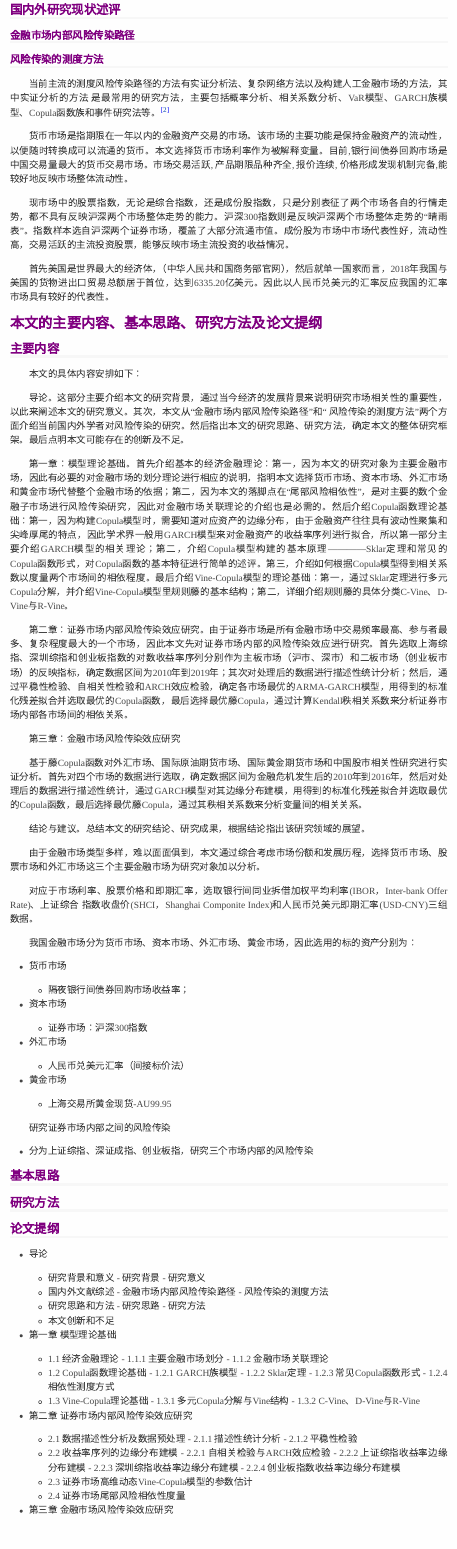
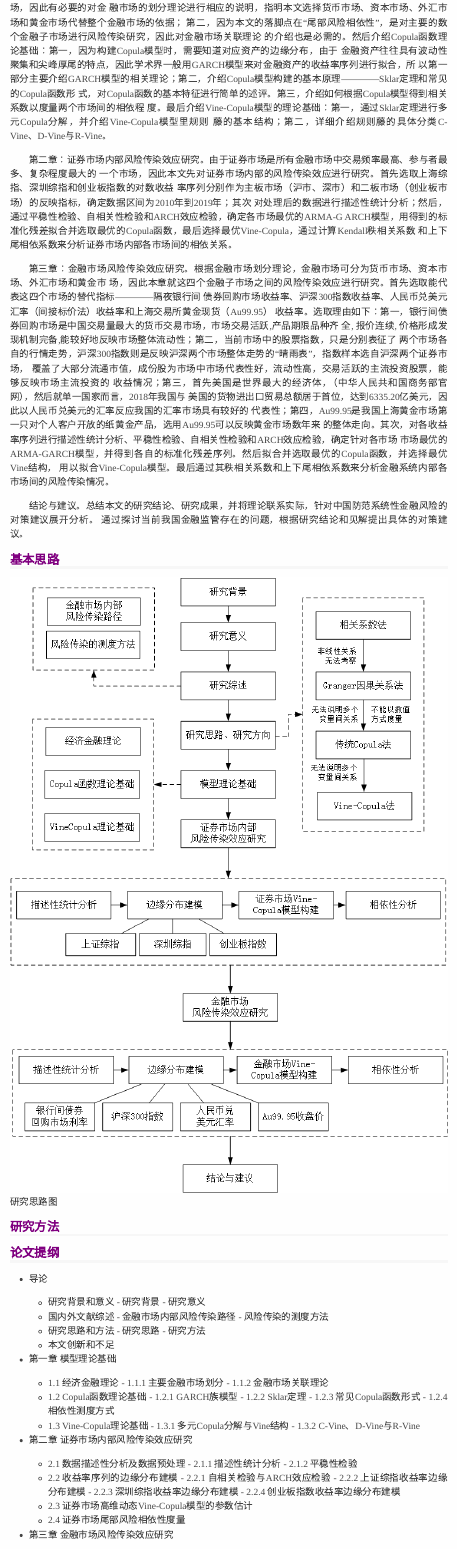
Before and after one commit to Robotcatwang/vine-copula-Zeng, an R Markdown document (vine-copula-proposal.Rmd): the page in a window 1100 px wide, from 1790 px down before the commit and from 2270 px down after it. Rendered offline with R 4.5, knitr and Pandoc, with nearby package versions; drawn as R Markdown's standard HTML page in place of the format the file asks for.

Commit message:
研究内容，研究思路图

```diff
--- a/vine-copula-proposal.Rmd
+++ b/vine-copula-proposal.Rmd
@@ -126,11 +126,7 @@ Sys.setlocale("LC_ALL", "Chinese")
 当前主流的测度风险传染路径的方法有实证分析法、复杂网络方法以及构建人工金融市场的方法，其中实证分析的方法
 是最常用的研究方法，主要包括概率分析、相关系数分析、VaR模型、GARCH族模型、Copula函数族和事件研究法等。[@王宇2019]
 
-货币市场是指期限在一年以内的金融资产交易的市场。该市场的主要功能是保持金融资产的流动性，以便随时转换成可以流通的货币。本文选择货币市场利率作为被解释变量。目前,银行间债券回购市场是中国交易量最大的货币交易市场。市场交易活跃, 产品期限品种齐全, 报价连续, 价格形成发现机制完备,能较好地反映市场整体流动性。
 
-现市场中的股票指数，无论是综合指数，还是成份股指数，只是分别表征了两个市场各自的行情走势，都不具有反映沪深两个市场整体走势的能力。沪深300指数则是反映沪深两个市场整体走势的“晴雨表”。指数样本选自沪深两个证券市场，覆盖了大部分流通市值。成份股为市场中市场代表性好，流动性高，交易活跃的主流投资股票，能够反映市场主流投资的收益情况。
-
-首先美国是世界最大的经济体，（中华人民共和国商务部官网），然后就单一国家而言，2018年我国与美国的货物进出口贸易总额居于首位，达到6335.20亿美元。因此以人民币兑美元的汇率反应我国的汇率市场具有较好的代表性。
 
 
 
@@ -142,4 +138,3 @@ Sys.setlocale("LC_ALL", "Chinese")
 
 本文的具体内容安排如下：
 
-导论。这部分主要介绍本文的研究背景，通过当今经济的发展背景来说明研究市场相关性的重要性，以此来阐述本文的研究意义。其次，本文从“金融市场内部风险传染路径”和“	风险传染的测度方法”两个方面介绍当前国内外学者对风险传染的研究。然后指出本文的研究思路、研究方法，确定本文的整体研究框架。最后点明本文可能存在的创新及不足。
@@ -146,2 +144 @@ Sys.setlocale("LC_ALL", "Chinese")
 
-第一章：模型理论基础。首先介绍基本的经济金融理论：第一，因为本文的研究对象为主要金融市场，因此有必要的对金融市场的划分理论进行相应的说明，指明本文选择货币市场、资本市场、外汇市场和黄金市场代替整个金融市场的依据；第二，因为本文的落脚点在“尾部风险相依性”，是对主要的数个金融子市场进行风险传染研究，因此对金融市场关联理论的介绍也是必需的。然后介绍Copula函数理论基础：第一，因为构建Copula模型时，需要知道对应资产的边缘分布，由于金融资产往往具有波动性聚集和尖峰厚尾的特点，因此学术界一般用GARCH模型来对金融资产的收益率序列进行拟合，所以第一部分主要介绍GARCH模型的相关理论；第二，介绍Copula模型构建的基本原理————Sklar定理和常见的Copula函数形式，对Copula函数的基本特征进行简单的述评。第三，介绍如何根据Copula模型得到相关系数以度量两个市场间的相依程度。最后介绍Vine-Copula模型的理论基础：第一，通过Sklar定理进行多元Copula分解，并介绍Vine-Copula模型里规则藤的基本结构；第二，详细介绍规则藤的具体分类C-Vine、D-Vine与R-Vine。
@@ -148,37 +146,43 @@ Sys.setlocale("LC_ALL", "Chinese")
+融市场的划分理论进行相应的说明，指明本文选择货币市场、资本市场、外汇市场和黄金市场代替整个金融市场的依据；
+第二，因为本文的落脚点在“尾部风险相依性”，是对主要的数个金融子市场进行风险传染研究，因此对金融市场关联理论
+的介绍也是必需的。然后介绍Copula函数理论基础：第一，因为构建Copula模型时，需要知道对应资产的边缘分布，由于
+金融资产往往具有波动性聚集和尖峰厚尾的特点，因此学术界一般用GARCH模型来对金融资产的收益率序列进行拟合，所
+以第一部分主要介绍GARCH模型的相关理论；第二，介绍Copula模型构建的基本原理————Sklar定理和常见的Copula函数形
+式，对Copula函数的基本特征进行简单的述评。第三，介绍如何根据Copula模型得到相关系数以度量两个市场间的相依程
+度。最后介绍Vine-Copula模型的理论基础：第一，通过Sklar定理进行多元Copula分解，并介绍Vine-Copula模型里规则
+藤的基本结构；第二，详细介绍规则藤的具体分类C-Vine、D-Vine与R-Vine。
 
-第二章：证券市场内部风险传染效应研究。由于证券市场是所有金融市场中交易频率最高、参与者最多、复杂程度最大的一个市场，因此本文先对证券市场内部的风险传染效应进行研究。首先选取上海综指、深圳综指和创业板指数的对数收益率序列分别作为主板市场（沪市、深市）和二板市场（创业板市场）的反映指标，确定数据区间为2010年到2019年；其次对处理后的数据进行描述性统计分析；然后，通过平稳性检验、自相关性检验和ARCH效应检验，确定各市场最优的ARMA-GARCH模型，用得到的标准化残差拟合并选取最优的Copula函数，最后选择最优藤Copula，通过计算Kendall秩相关系数来分析证券市场内部各市场间的相依关系。
+第二章：证券市场内部风险传染效应研究。由于证券市场是所有金融市场中交易频率最高、参与者最多、复杂程度最大的
+一个市场，因此本文先对证券市场内部的风险传染效应进行研究。首先选取上海综指、深圳综指和创业板指数的对数收益
+率序列分别作为主板市场（沪市、深市）和二板市场（创业板市场）的反映指标，确定数据区间为2010年到2019年；其次
+对处理后的数据进行描述性统计分析；然后，通过平稳性检验、自相关性检验和ARCH效应检验，确定各市场最优的ARMA-G
+ARCH模型，用得到的标准化残差拟合并选取最优的Copula函数，最后选择最优Vine-Copula，通过计算Kendall秩相关系数
+和上下尾相依系数来分析证券市场内部各市场间的相依关系。
 
+第三章：金融市场风险传染效应研究。根据金融市场划分理论，金融市场可分为货币市场、资本市场、外汇市场和黄金市
+场，因此本章就这四个金融子市场之间的风险传染效应进行研究。首先选取能代表这四个市场的替代指标————隔夜银行间
+债券回购市场收益率、沪深300指数收益率、人民币兑美元汇率（间接标价法）收益率和上海交易所黄金现货（Au99.95）
+收益率。选取理由如下：第一，银行间债券回购市场是中国交易量最大的货币交易市场，市场交易活跃,产品期限品种齐
+全, 报价连续, 价格形成发现机制完备,能较好地反映市场整体流动性；第二，当前市场中的股票指数，只是分别表征了
+两个市场各自的行情走势，沪深300指数则是反映沪深两个市场整体走势的“晴雨表”，指数样本选自沪深两个证券市场，
+覆盖了大部分流通市值，成份股为市场中市场代表性好，流动性高，交易活跃的主流投资股票，能够反映市场主流投资的
+收益情况；第三，首先美国是世界最大的经济体，（中华人民共和国商务部官网），然后就单一国家而言，2018年我国与
+美国的货物进出口贸易总额居于首位，达到6335.20亿美元，因此以人民币兑美元的汇率反应我国的汇率市场具有较好的
+代表性；第四，Au99.95是我国上海黄金市场第一只对个人客户开放的纸黄金产品，选用Au99.95可以反映黄金市场数年来
+的整体走向。其次，对各收益率序列进行描述性统计分析、平稳性检验、自相关性检验和ARCH效应检验，确定针对各市场
+市场最优的ARMA-GARCH模型，并得到各自的标准化残差序列。然后拟合并选取最优的Copula函数，并选择最优Vine结构，
+用以拟合Vine-Copula模型。最后通过其秩相关系数和上下尾相依系数来分析金融系统内部各市场间的风险传染情况。
 
-第三章：金融市场风险传染效应研究
-
-基于藤Copula函数对外汇市场、国际原油期货市场、国际黄金期货市场和中国股市相关性研究进行实证分析。首先对四个市场的数据进行选取，确定数据区间为金融危机发生后的2010年到2016年，然后对处理后的数据进行描述性统计，通过GARCH模型对其边缘分布建模，用得到的标准化残差拟合并选取最优的Copula函数，最后选择最优藤Copula，通过其秩相关系数来分析变量间的相关关系。
-
-结论与建议。总结本文的研究结论、研究成果，根据结论指出该研究领域的展望。
-
-
-由于金融市场类型多样，难以面面俱到，本文通过综合考虑市场份额和发展历程，选择货币市场、股票市场和外汇市场这三个主要金融市场为研究对象加以分析。
-
-对应于市场利率、股票价格和即期汇率，选取银行间同业拆借加权平均利率(IBOR，Inter-bank Offer Rate)、上证综合
-指数收盘价(SHCI，Shanghai Componite Index)和人民币兑美元即期汇率(USD-CNY)三组数据。
-
-我国金融市场分为货币市场、资本市场、外汇市场、黄金市场，因此选用的标的资产分别为：
-
-* 货币市场
-    + 隔夜银行间债券回购市场收益率；
-* 资本市场
-    + 证券市场：沪深300指数
-* 外汇市场
-    + 人民币兑美元汇率（间接标价法）
-* 黄金市场
-    + 上海交易所黄金现货-AU99.95
-
-研究证券市场内部之间的风险传染
-
-* 分为上证综指、深证成指、创业板指，研究三个市场内部的风险传染
+结论与建议。总结本文的研究结论、研究成果，并将理论联系实际，针对中国防范系统性金融风险的对策建议展开分析。
+通过探讨当前我国金融监管存在的问题，根据研究结论和见解提出具体的对策建议。
 
 ## 基本思路
 
+![研究思路图](流程图1.0.png)
+
 ## 研究方法
+
+
 
 ## 论文提纲
 
```
Also changed, not shown: 流程图1.0.png (added), vine-copula-proposal.Rmd (8 more changed lines).
